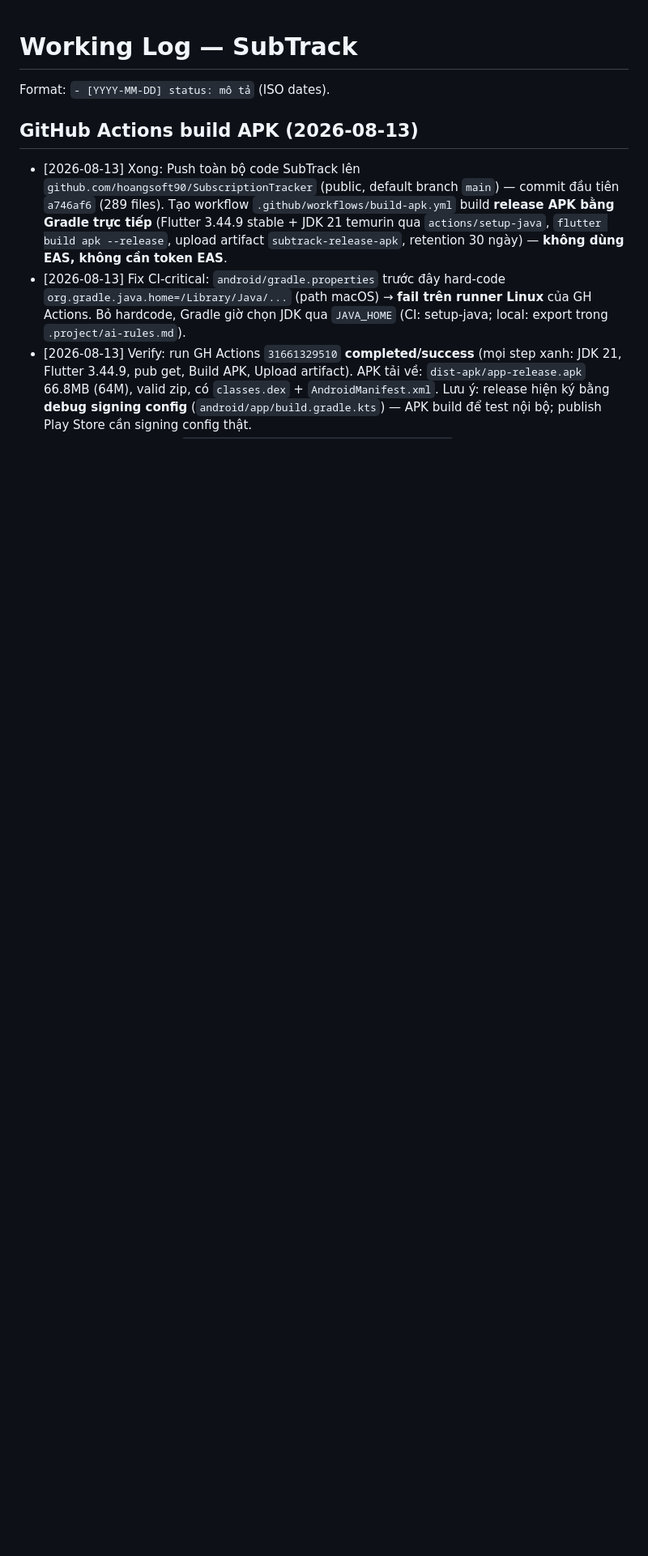
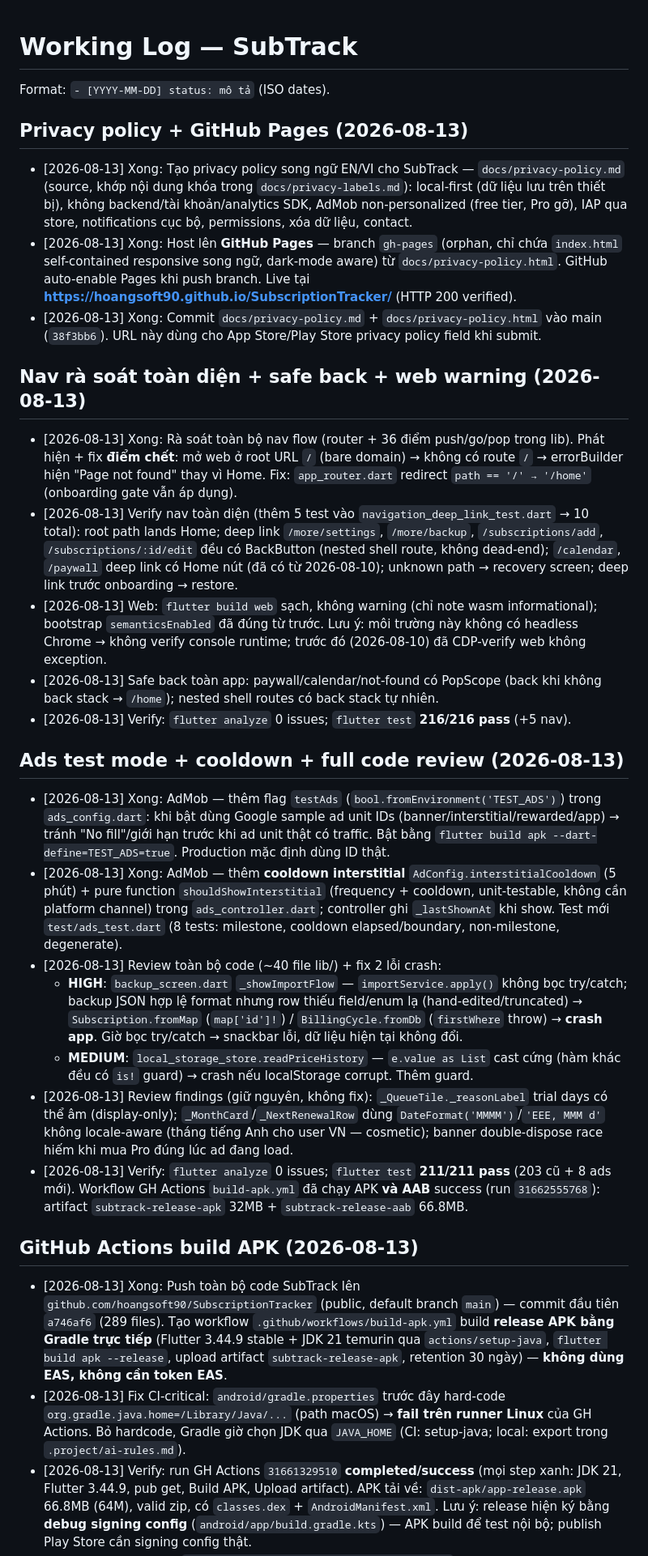
Before and after one commit to hoangsoft90/SubscriptionTracker, a Markdown page: .project/working.md, the part around the change. Shown at 81% size. Rendered like a GitHub page; blank space fills up the shorter version.

```diff
--- a/.project/working.md
+++ b/.project/working.md
@@ -1,6 +1,30 @@
 # Working Log — SubTrack
 
 Format: `- [YYYY-MM-DD] status: mô tả` (ISO dates).
+
+## Privacy policy + GitHub Pages (2026-08-13)
+
+- [2026-08-13] Xong: Tạo privacy policy song ngữ EN/VI cho SubTrack — `docs/privacy-policy.md` (source, khớp nội dung khóa trong `docs/privacy-labels.md`): local-first (dữ liệu lưu trên thiết bị), không backend/tài khoản/analytics SDK, AdMob non-personalized (free tier, Pro gỡ), IAP qua store, notifications cục bộ, permissions, xóa dữ liệu, contact.
+- [2026-08-13] Xong: Host lên **GitHub Pages** — branch `gh-pages` (orphan, chỉ chứa `index.html` self-contained responsive song ngữ, dark-mode aware) từ `docs/privacy-policy.html`. GitHub auto-enable Pages khi push branch. Live tại **https://hoangsoft90.github.io/SubscriptionTracker/** (HTTP 200 verified).
+- [2026-08-13] Xong: Commit `docs/privacy-policy.md` + `docs/privacy-policy.html` vào main (`38f3bb6`). URL này dùng cho App Store/Play Store privacy policy field khi submit.
+
+## Nav rà soát toàn diện + safe back + web warning (2026-08-13)
+
+- [2026-08-13] Xong: Rà soát toàn bộ nav flow (router + 36 điểm push/go/pop trong lib). Phát hiện + fix **điểm chết**: mở web ở root URL `/` (bare domain) → không có route `/` → errorBuilder hiện "Page not found" thay vì Home. Fix: `app_router.dart` redirect `path == '/' → '/home'` (onboarding gate vẫn áp dụng).
+- [2026-08-13] Verify nav toàn diện (thêm 5 test vào `navigation_deep_link_test.dart` → 10 total): root path lands Home; deep link `/more/settings`, `/more/backup`, `/subscriptions/add`, `/subscriptions/:id/edit` đều có BackButton (nested shell route, không dead-end); `/calendar`, `/paywall` deep link có Home nút (đã có từ 2026-08-10); unknown path → recovery screen; deep link trước onboarding → restore.
+- [2026-08-13] Web: `flutter build web` sạch, không warning (chỉ note wasm informational); bootstrap `semanticsEnabled` đã đúng từ trước. Lưu ý: môi trường này không có headless Chrome → không verify console runtime; trước đó (2026-08-10) đã CDP-verify web không exception.
+- [2026-08-13] Safe back toàn app: paywall/calendar/not-found có PopScope (back khi không back stack → `/home`); nested shell routes có back stack tự nhiên.
+- [2026-08-13] Verify: `flutter analyze` 0 issues; `flutter test` **216/216 pass** (+5 nav).
+
+## Ads test mode + cooldown + full code review (2026-08-13)
+
+- [2026-08-13] Xong: AdMob — thêm flag `testAds` (`bool.fromEnvironment('TEST_ADS')`) trong `ads_config.dart`: khi bật dùng Google sample ad unit IDs (banner/interstitial/rewarded/app) → tránh "No fill"/giới hạn trước khi ad unit thật có traffic. Bật bằng `flutter build apk --dart-define=TEST_ADS=true`. Production mặc định dùng ID thật.
+- [2026-08-13] Xong: AdMob — thêm **cooldown interstitial** `AdConfig.interstitialCooldown` (5 phút) + pure function `shouldShowInterstitial` (frequency + cooldown, unit-testable, không cần platform channel) trong `ads_controller.dart`; controller ghi `_lastShownAt` khi show. Test mới `test/ads_test.dart` (8 tests: milestone, cooldown elapsed/boundary, non-milestone, degenerate).
+- [2026-08-13] Review toàn bộ code (~40 file lib/) + fix 2 lỗi crash:
+  - **HIGH**: `backup_screen.dart` `_showImportFlow` — `importService.apply()` không bọc try/catch; backup JSON hợp lệ format nhưng row thiếu field/enum lạ (hand-edited/truncated) → `Subscription.fromMap` (`map['id']!`) / `BillingCycle.fromDb` (`firstWhere` throw) → **crash app**. Giờ bọc try/catch → snackbar lỗi, dữ liệu hiện tại không đổi.
+  - **MEDIUM**: `local_storage_store.readPriceHistory` — `e.value as List` cast cứng (hàm khác đều có `is!` guard) → crash nếu localStorage corrupt. Thêm guard.
+- [2026-08-13] Review findings (giữ nguyên, không fix): `_QueueTile._reasonLabel` trial days có thể âm (display-only); `_MonthCard`/`_NextRenewalRow` dùng `DateFormat('MMMM')`/`'EEE, MMM d'` không locale-aware (tháng tiếng Anh cho user VN — cosmetic); banner double-dispose race hiếm khi mua Pro đúng lúc ad đang load.
+- [2026-08-13] Verify: `flutter analyze` 0 issues; `flutter test` **211/211 pass** (203 cũ + 8 ads mới). Workflow GH Actions `build-apk.yml` đã chạy APK **và AAB** success (run `31662555768`): artifact `subtrack-release-apk` 32MB + `subtrack-release-aab` 66.8MB.
 
 ## GitHub Actions build APK (2026-08-13)
 
```
